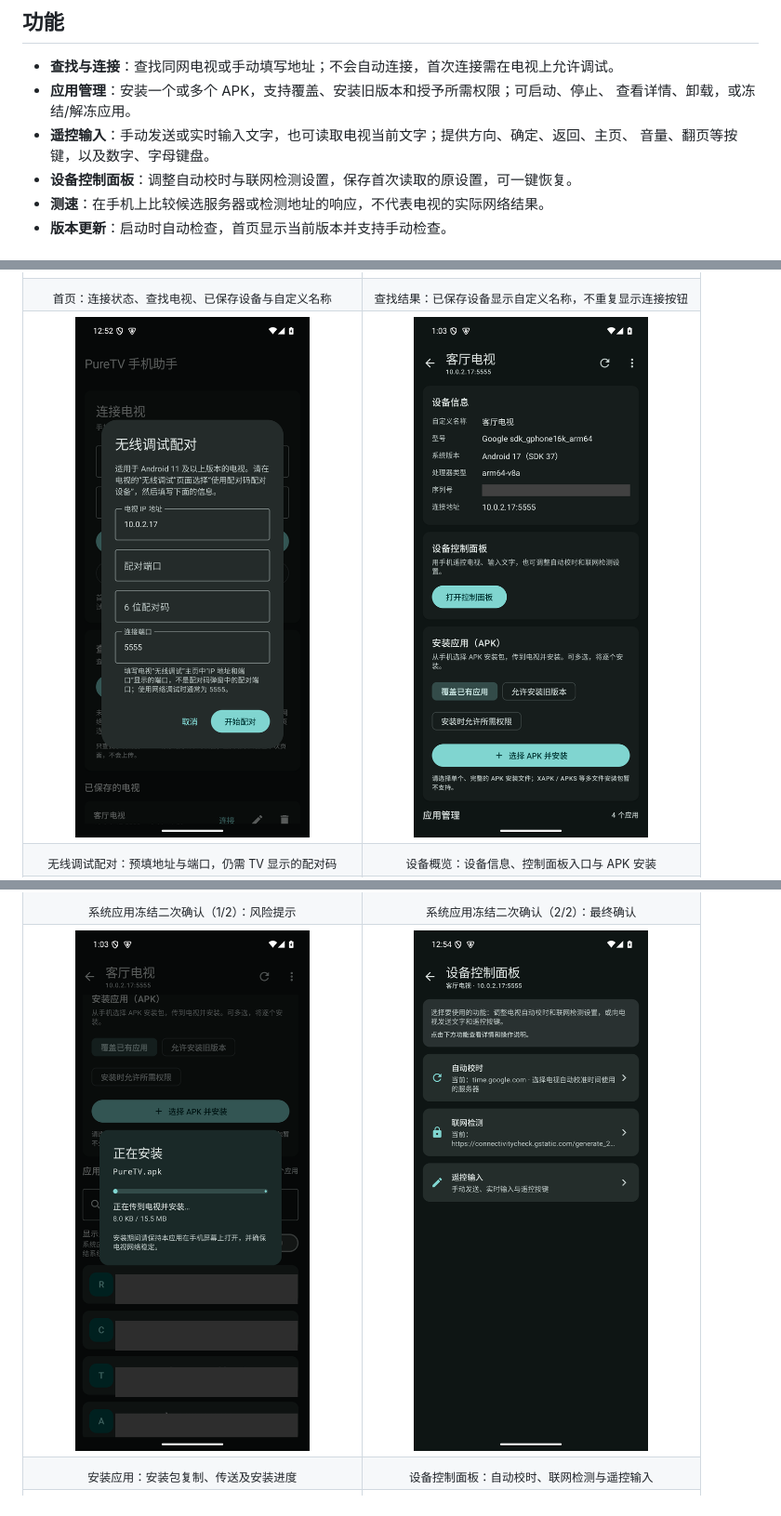
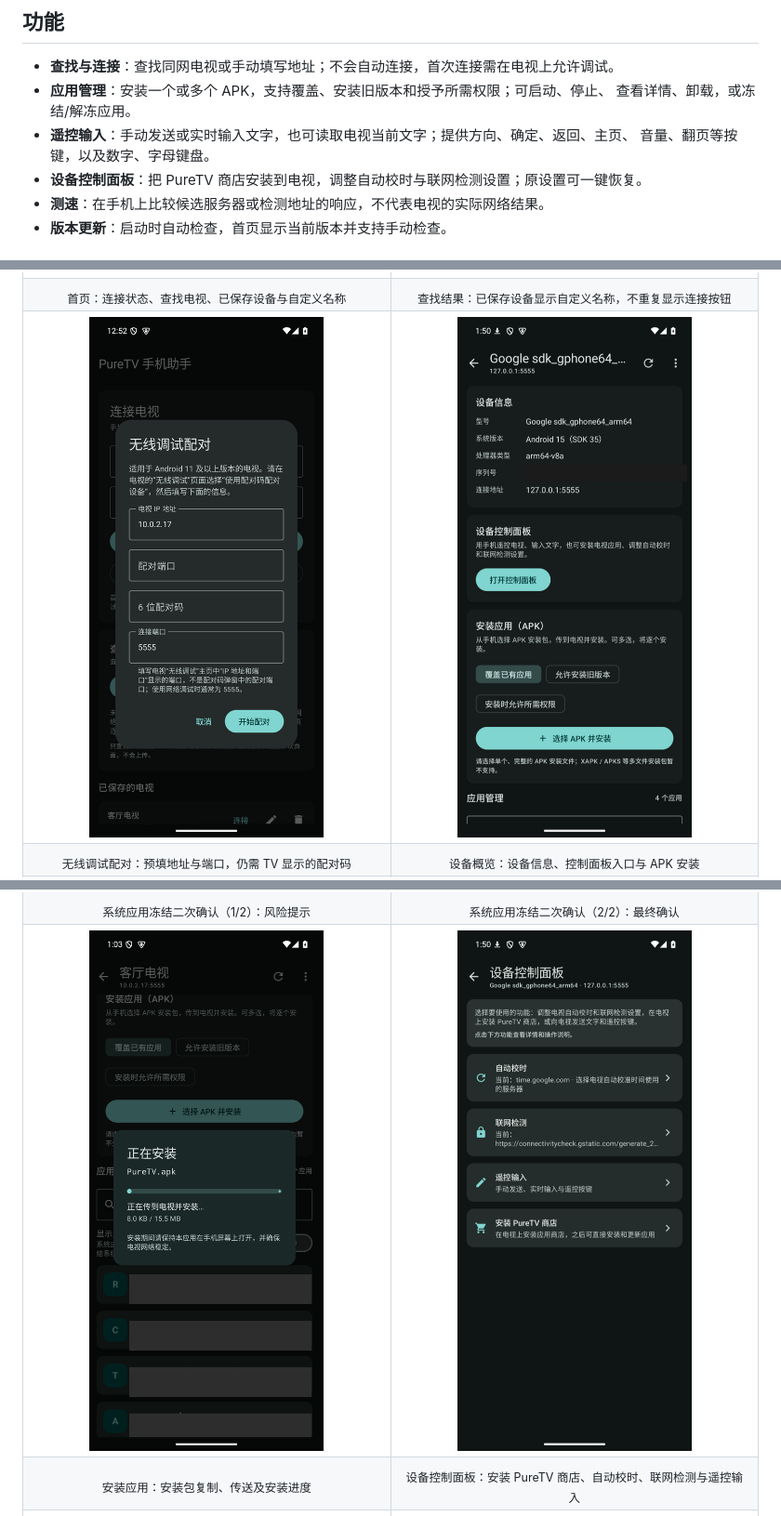
Before and after one commit to JamesWDGu/PureTV, a Markdown page: README.md, 3 parts joined by grey strips. Shown at 93% size. Rendered like a GitHub page; pictures changed too: docs/images/04-device.png, docs/images/10-control-panel-list.png.

Commit message:
控制面板新增安装 PureTV 商店
从 PureTVStore 最新 Release 下载商店 APK，经现有 ADB 连接安装到电视；补充单元测试、截图与文档。版本 1.2.0。

```diff
--- a/README.md
+++ b/README.md
@@ -16,7 +16,7 @@
   查看详情、卸载，或冻结/解冻应用。
 - **遥控输入**：手动发送或实时输入文字，也可读取电视当前文字；提供方向、确定、返回、主页、
   音量、翻页等按键，以及数字、字母键盘。
-- **设备控制面板**：调整自动校时与联网检测设置，保存首次读取的原设置，可一键恢复。
+- **设备控制面板**：把 PureTV 商店安装到电视，调整自动校时与联网检测设置；原设置可一键恢复。
 - **测速**：在手机上比较候选服务器或检测地址的响应，不代表电视的实际网络结果。
 - **版本更新**：启动时自动检查，首页显示当前版本并支持手动检查。
 
@@ -61,7 +61,7 @@
   </tr>
   <tr>
     <td align="center"><sub>安装应用：安装包复制、传送及安装进度</sub></td>
-    <td align="center"><sub>设备控制面板：自动校时、联网检测与遥控输入</sub></td>
+    <td align="center"><sub>设备控制面板：安装 PureTV 商店、自动校时、联网检测与遥控输入</sub></td>
   </tr>
   <tr>
     <td width="50%" valign="top"><img width="100%" src="docs/images/11-control-ntp.png" alt="自动校时"></td>
```
Also changed, not shown: other parts of README.md (+4 -3 lines), AGENTS.md (+15 -3 lines), CHANGELOG.md (+7 -0 lines), 11 other files.
